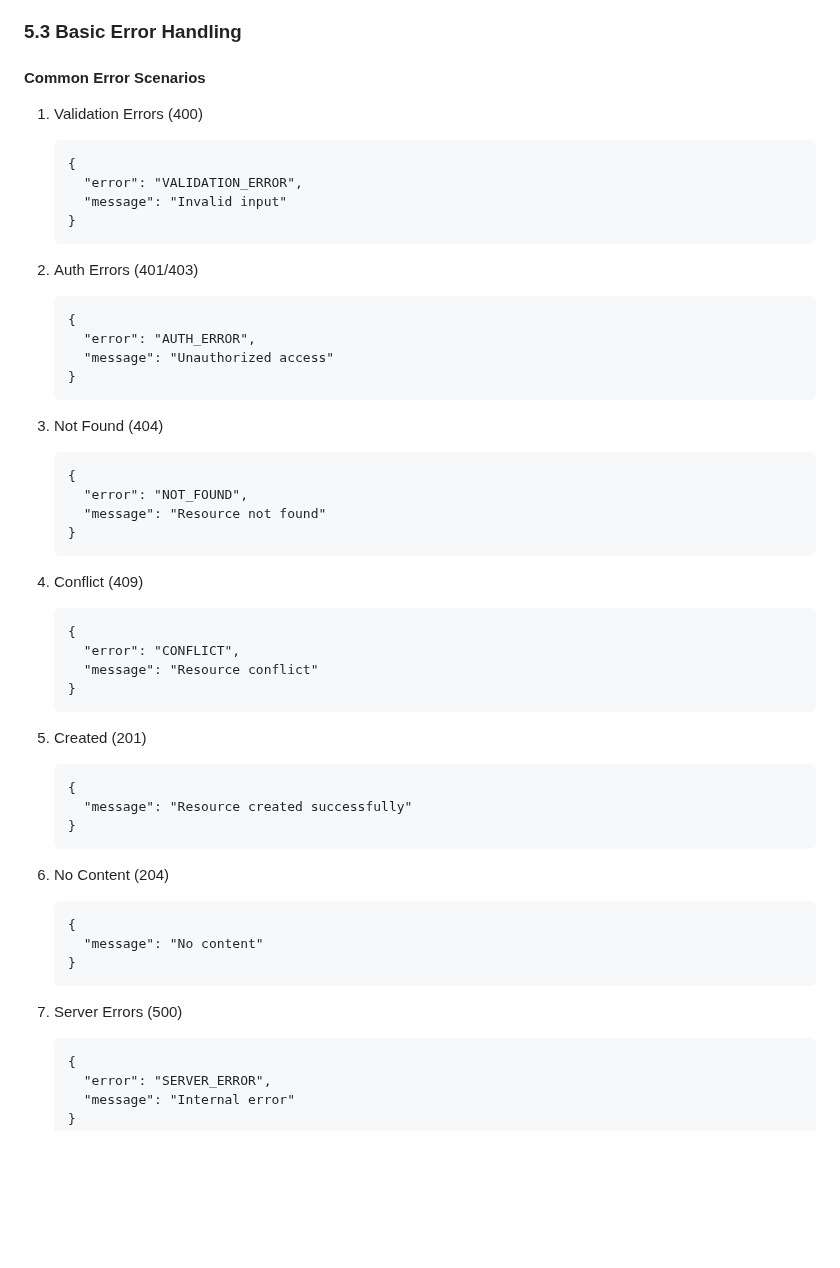
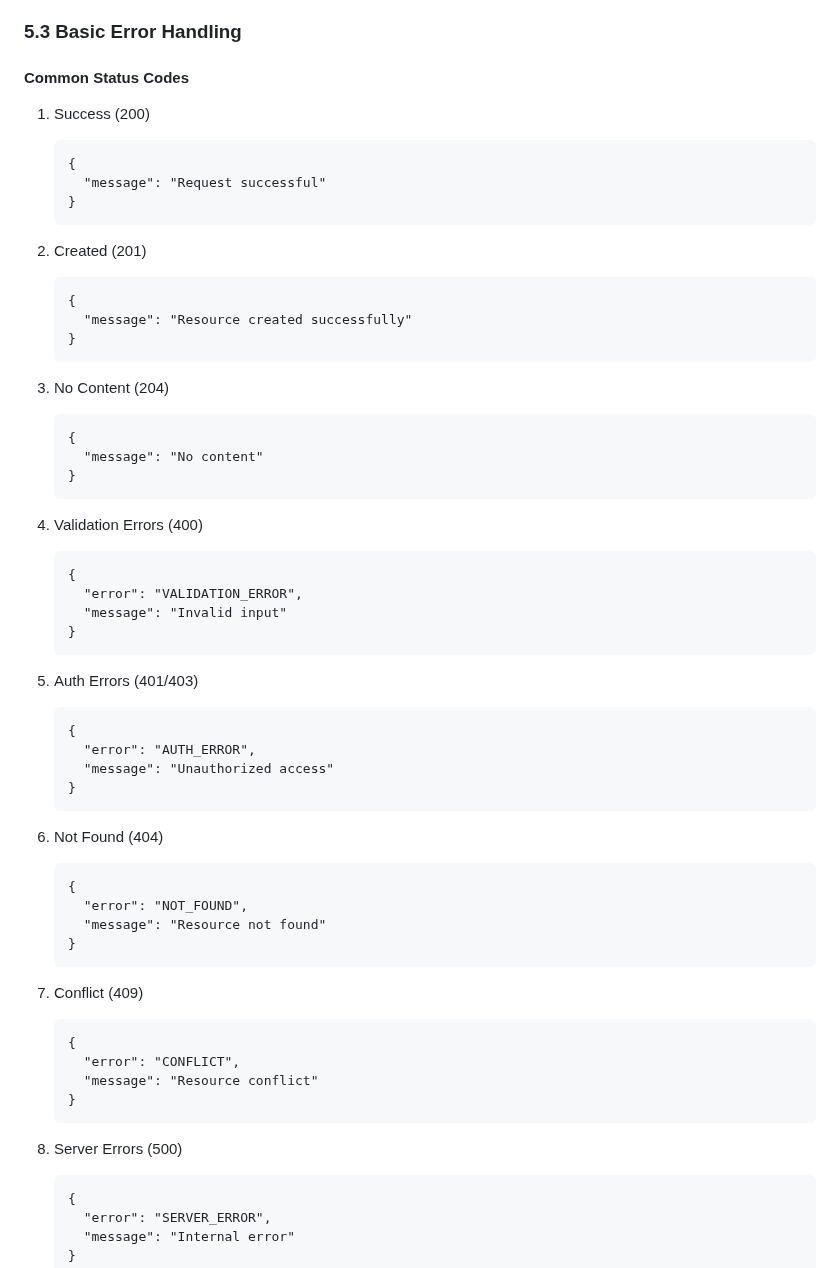
Before and after one commit to Pmichel74/holbertonschool-hbnb, a Markdown page: uml/hbnb-technical-doc.md, the part around the change. Rendered like a GitHub page; blank space fills up the shorter version.

Commit message:
fix duplications

````diff
--- a/uml/hbnb-technical-doc.md
+++ b/uml/hbnb-technical-doc.md
@@ -221,8 +221,29 @@ The diagram illustrates:
 
 ### 5.3 Basic Error Handling
 
-#### Common Error Scenarios
-1. Validation Errors (400)
+#### Common Status Codes
+1. Success (200)
+   ```
+   {
+     "message": "Request successful"
+   }
+   ```
+
+2. Created (201)
+   ```
+   {
+     "message": "Resource created successfully"
+   }
+   ```
+
+3. No Content (204)
+   ```
+   {
+     "message": "No content"
+   }
+   ```
+
+4. Validation Errors (400)
    ```
    {
      "error": "VALIDATION_ERROR",
@@ -230,7 +251,7 @@ The diagram illustrates:
    }
    ```
 
-2. Auth Errors (401/403)
+5. Auth Errors (401/403)
    ```
    {
      "error": "AUTH_ERROR",
@@ -238,7 +259,7 @@ The diagram illustrates:
    }
    ```
 
-3. Not Found (404)
+6. Not Found (404)
    ```
    {
      "error": "NOT_FOUND",
@@ -246,7 +267,7 @@ The diagram illustrates:
    }
    ```
 
-4. Conflict (409)
+7. Conflict (409)
    ```
    {
      "error": "CONFLICT",
@@ -254,21 +275,7 @@ The diagram illustrates:
    }
    ```
 
-5. Created (201)
-   ```
-   {
-     "message": "Resource created successfully"
-   }
-   ```
-
-6. No Content (204)
-   ```
-   {
-     "message": "No content"
-   }
-   ```
-
-7. Server Errors (500)
+8. Server Errors (500)
    ```
    {
      "error": "SERVER_ERROR",
````
